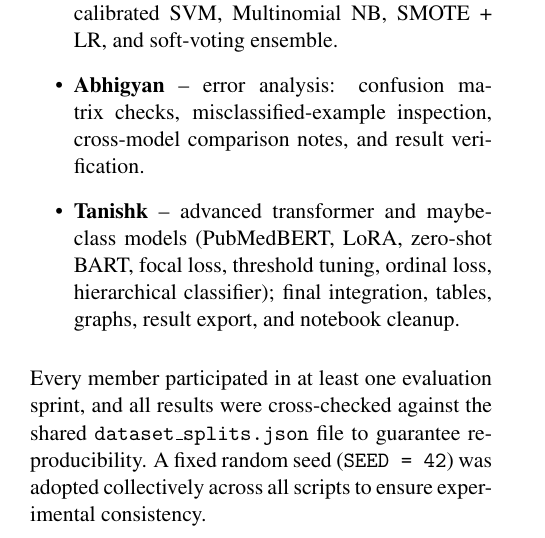
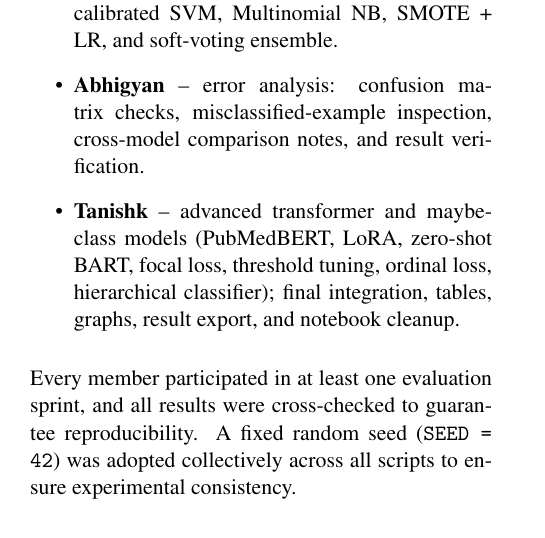
Before and after one commit to tanishkshindepatil01/ai-text-analytics-coursework-team16-task1, a LaTeX document (personal_report/peidong_report.tex): part of one column of page 2 of 2, cut so that both start at the same text. Compiled offline with pdfLaTeX.

Commit message:
update report

```diff
--- a/personal_report/peidong_report.tex
+++ b/personal_report/peidong_report.tex
@@ -106,8 +106,7 @@ Role assignments were as follows:
 \end{itemize}
 
 Every member participated in at least one evaluation sprint, and all
-results were cross-checked against the shared \texttt{dataset\_splits.json} file
-to guarantee reproducibility.  A fixed random seed (\texttt{SEED = 42}) was
+results were cross-checked to guarantee reproducibility.  A fixed random seed (\texttt{SEED = 42}) was
 adopted collectively across all scripts to ensure experimental consistency.
 
 \end{document}
```
